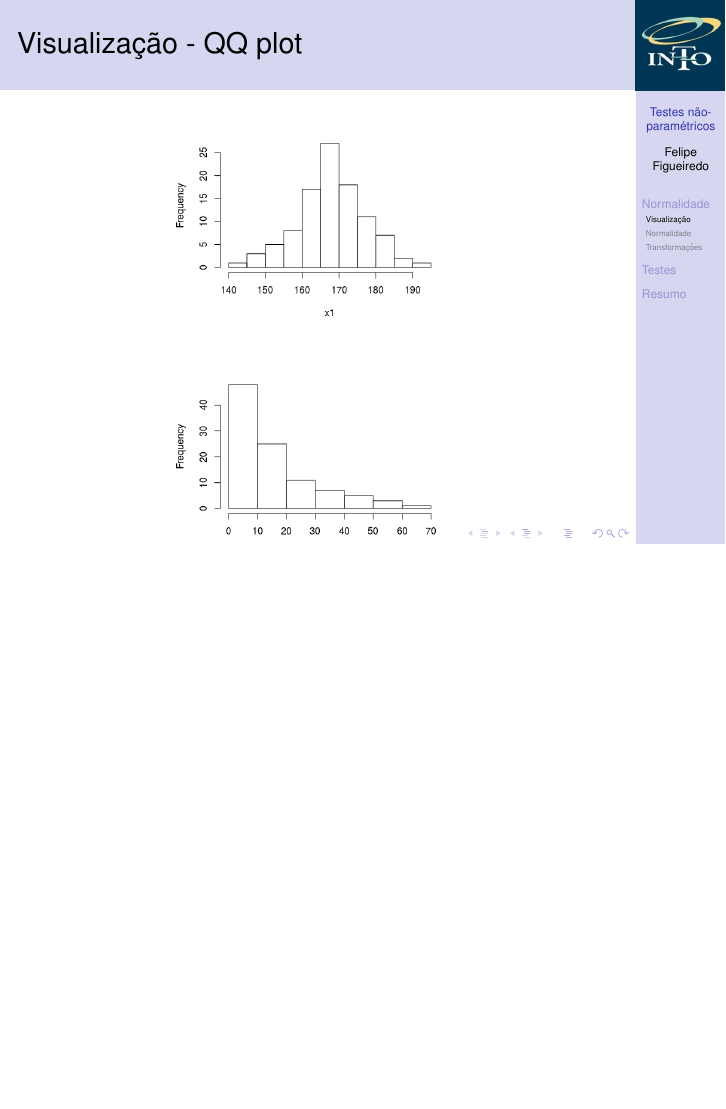
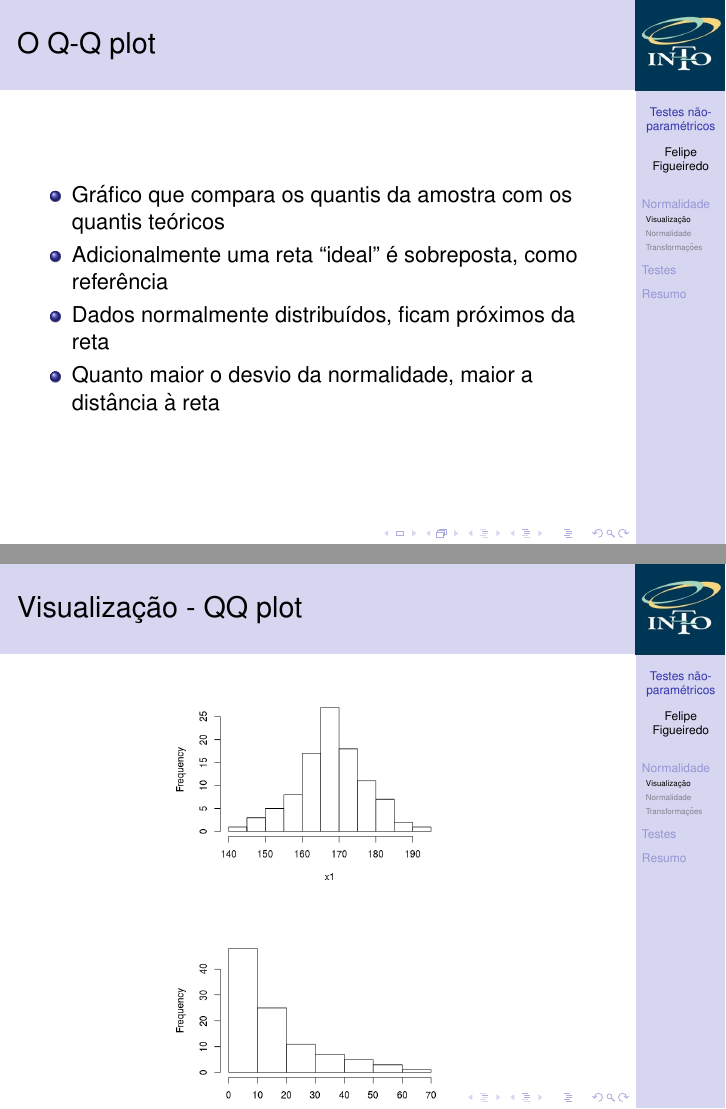
Before and after one commit to philsf/Bioestatistica, LaTeX slides (Aulas/BE-Nao_Param.tex): page 14 of 59 before the commit and pages 17 and 18 of 63 after it, the two joined at a grey line, the shorter picture padded with empty space. Compiled offline with pdfLaTeX.

Commit message:
qq plot - intro

```diff
--- a/Aulas/BE-Nao_Param.tex
+++ b/Aulas/BE-Nao_Param.tex
@@ -208,6 +208,15 @@
   \includegraphics[width=.5\textwidth]{Nao_Param/lognormal-bp}
 \end{frame}
 
+\begin{frame}{O Q-Q plot}
+  \begin{itemize}
+  \item Gráfico que compara os quantis da amostra com os quantis teóricos
+  \item Adicionalmente uma reta ``ideal'' é sobreposta, como referência
+  \item Dados normalmente distribuídos, ficam próximos da reta
+  \item Quanto maior o desvio da normalidade, maior a distância à reta
+  \end{itemize}
+\end{frame}
+
 \begin{frame}{Visualização - QQ plot}
   \centering
   \includegraphics[width=.5\textwidth]{Nao_Param/normal1-h}
```
